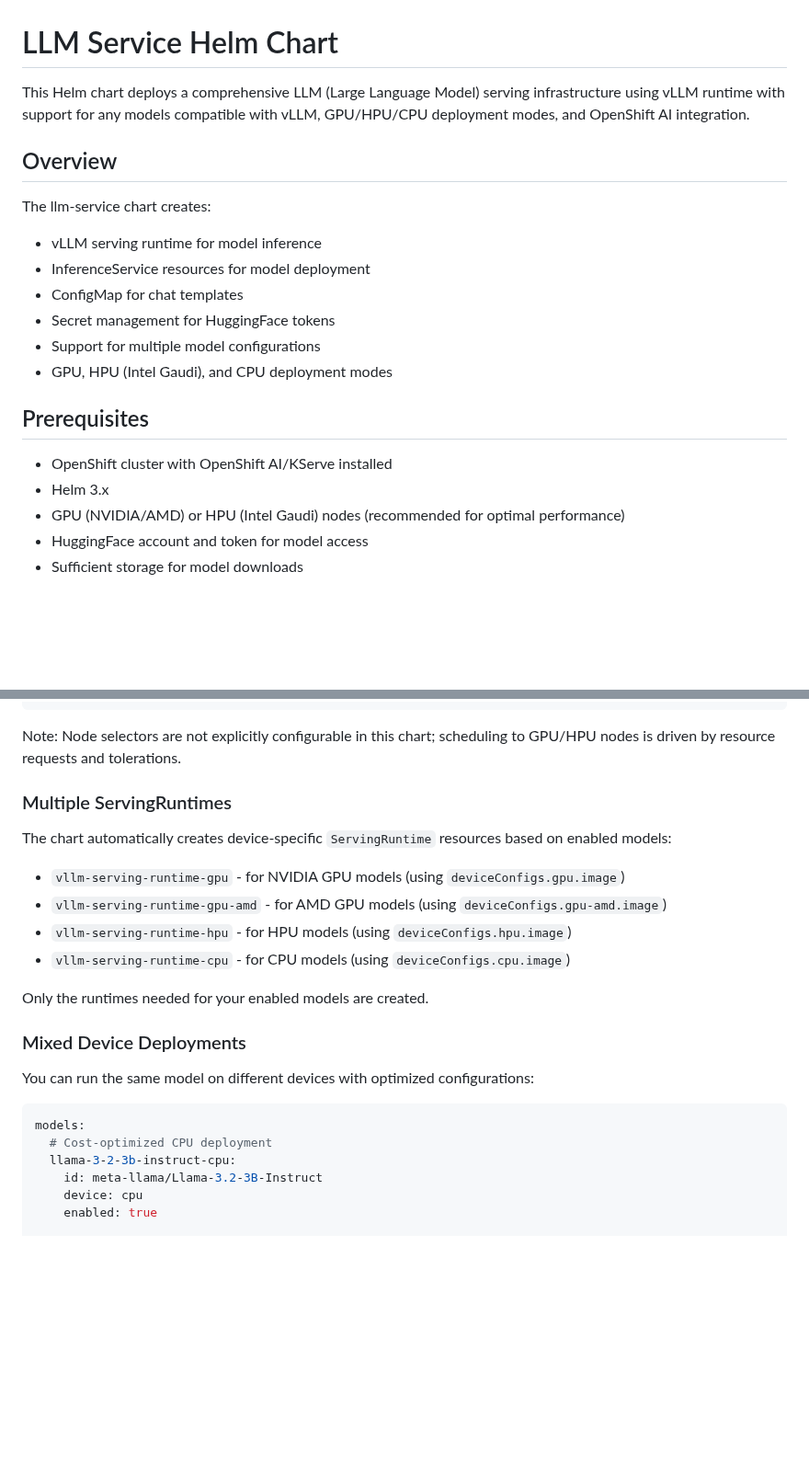
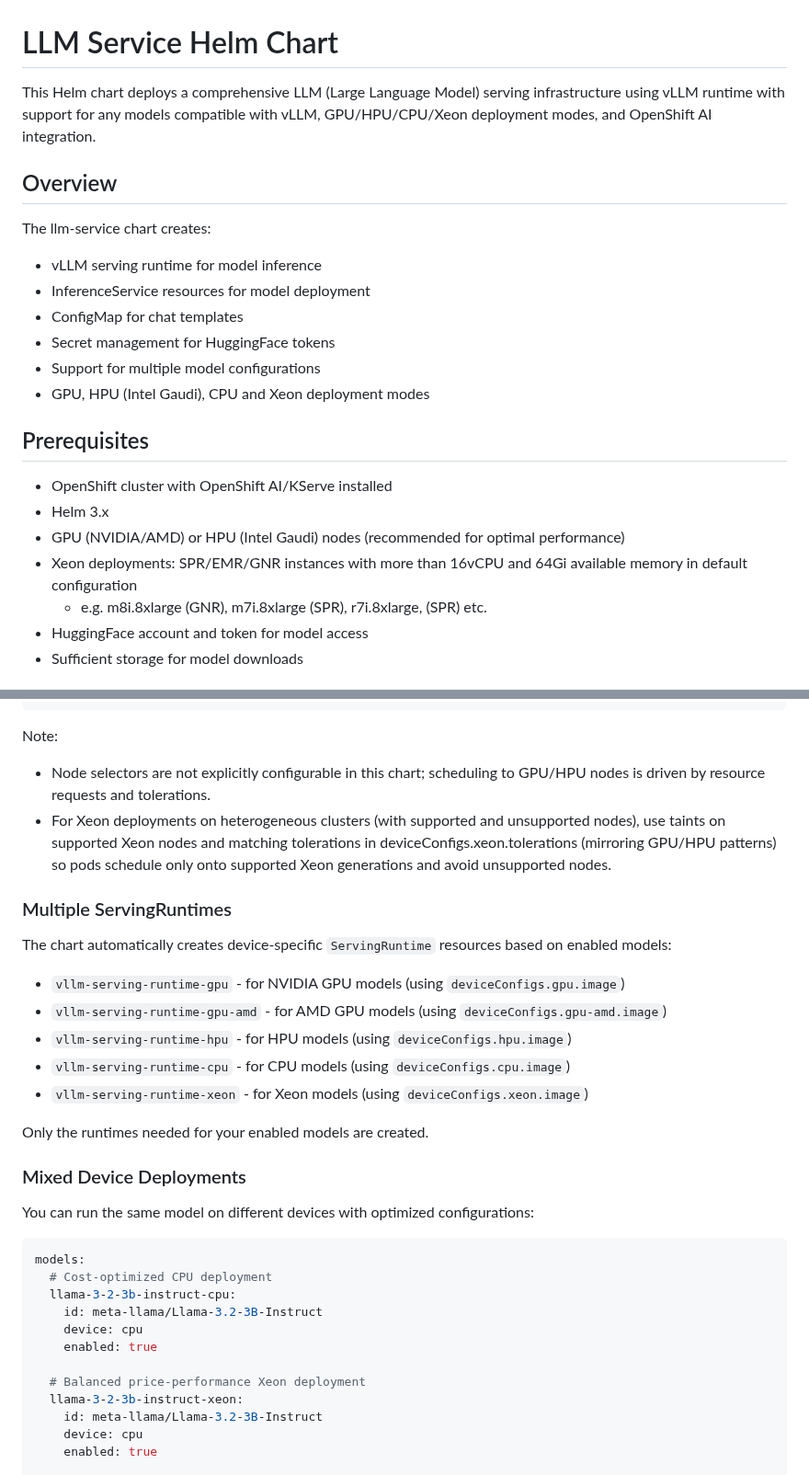
Before and after one commit to yuvalturg/ai-architecture-charts, a Markdown page: llm-service/README.md, 2 parts joined by grey strips. Shown at 92% size. GitHub-like rendering; blank space fills up the shorter version.

````diff
--- a/llm-service/README.md
+++ b/llm-service/README.md
@@ -1,6 +1,6 @@
 # LLM Service Helm Chart
 
-This Helm chart deploys a comprehensive LLM (Large Language Model) serving infrastructure using vLLM runtime with support for any models compatible with vLLM, GPU/HPU/CPU deployment modes, and OpenShift AI integration.
+This Helm chart deploys a comprehensive LLM (Large Language Model) serving infrastructure using vLLM runtime with support for any models compatible with vLLM, GPU/HPU/CPU/Xeon deployment modes, and OpenShift AI integration.
 
 ## Overview
 
@@ -10,13 +10,15 @@ The llm-service chart creates:
 - ConfigMap for chat templates
 - Secret management for HuggingFace tokens
 - Support for multiple model configurations
-- GPU, HPU (Intel Gaudi), and CPU deployment modes
+- GPU, HPU (Intel Gaudi), CPU and Xeon deployment modes
 
 ## Prerequisites
 
 - OpenShift cluster with OpenShift AI/KServe installed
 - Helm 3.x
 - GPU (NVIDIA/AMD) or HPU (Intel Gaudi) nodes (recommended for optimal performance)
+- Xeon deployments: SPR/EMR/GNR instances with more than 16vCPU and 64Gi available memory in default configuration
+  - e.g. m8i.8xlarge (GNR), m7i.8xlarge (SPR), r7i.8xlarge, (SPR) etc.
 - HuggingFace account and token for model access
 - Sufficient storage for model downloads
 
@@ -526,7 +596,9 @@ deviceConfigs:
         operator: Exists
 ```
 
-Note: Node selectors are not explicitly configurable in this chart; scheduling to GPU/HPU nodes is driven by resource requests and tolerations.
+Note:
+- Node selectors are not explicitly configurable in this chart; scheduling to GPU/HPU nodes is driven by resource requests and tolerations.
+- For Xeon deployments on heterogeneous clusters (with supported and unsupported nodes), use taints on supported Xeon nodes and matching tolerations in deviceConfigs.xeon.tolerations (mirroring GPU/HPU patterns) so pods schedule only onto supported Xeon generations and avoid unsupported nodes.
 
 ### Multiple ServingRuntimes
 
@@ -536,6 +608,7 @@ The chart automatically creates device-specific `ServingRuntime` resources based
 - `vllm-serving-runtime-gpu-amd` - for AMD GPU models (using `deviceConfigs.gpu-amd.image`)
 - `vllm-serving-runtime-hpu` - for HPU models (using `deviceConfigs.hpu.image`)
 - `vllm-serving-runtime-cpu` - for CPU models (using `deviceConfigs.cpu.image`)
+- `vllm-serving-runtime-xeon` - for Xeon models (using `deviceConfigs.xeon.image`)
 
 Only the runtimes needed for your enabled models are created.
 
@@ -547,6 +620,12 @@ You can run the same model on different devices with optimized configurations:
 models:
   # Cost-optimized CPU deployment
   llama-3-2-3b-instruct-cpu:
+    id: meta-llama/Llama-3.2-3B-Instruct
+    device: cpu
+    enabled: true
+
+  # Balanced price-performance Xeon deployment
+  llama-3-2-3b-instruct-xeon:
     id: meta-llama/Llama-3.2-3B-Instruct
     device: cpu
     enabled: true
````
Also changed, not shown: other parts of llm-service/README.md (+68 -0 lines).
